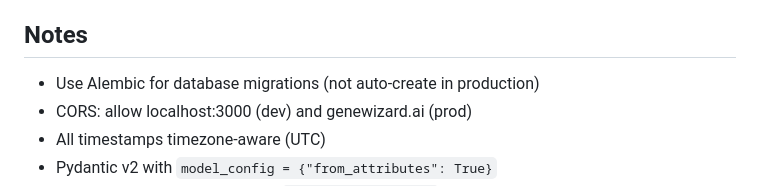
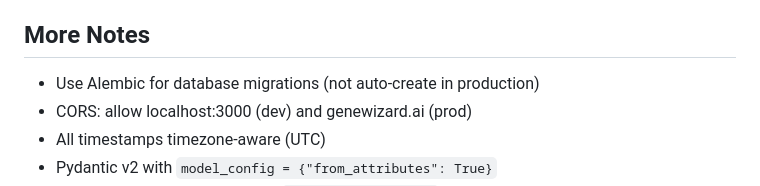
Before and after one commit to delton137/gw, a Markdown page: CLAUDE.md, the part around the change. Rendered like a GitHub page.

```diff
--- a/CLAUDE.md
+++ b/CLAUDE.md
@@ -232,7 +232,7 @@ npm run dev
 - **020** — Genes table + ClinVar enrichment columns
 - **023** — Drop HLA tables (user_hla_results, hla_allele_definitions)
 
-## Notes
+## More Notes
 
 - Use Alembic for database migrations (not auto-create in production)
 - CORS: allow localhost:3000 (dev) and genewizard.ai (prod)
```
